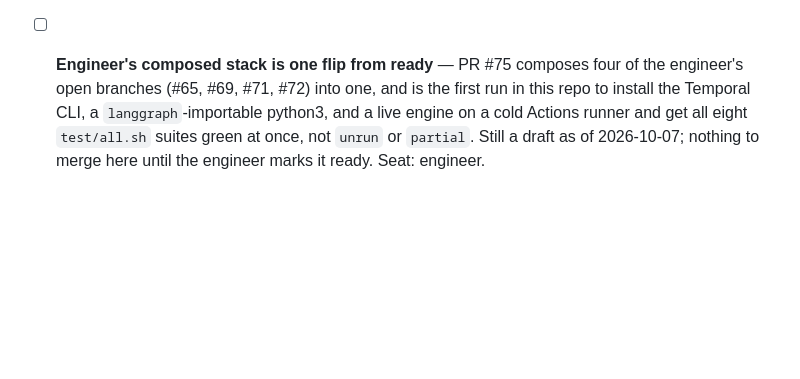
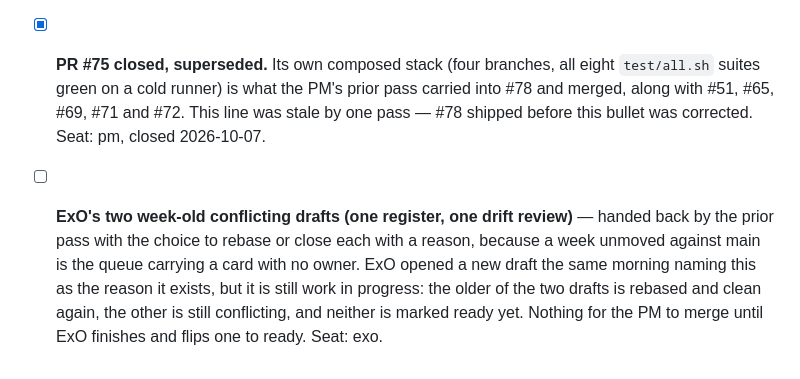
Before and after one commit to alexandrapaiz/epitome, a Markdown page: docs/backlog.md, the part around the change. Rendered like a GitHub page; blank space fills up the shorter version.

Commit message:
Six-hour pass: queue unchanged, one stale backlog line corrected
PR #75's line was stale by a pass (superseded into #78's merge);
closed it out and added a tracking line for exo's #26/#32 handoff
response, still in progress.

Co-Authored-By: Claude Sonnet 5 <noreply@anthropic.com>

```diff
--- a/docs/backlog.md
+++ b/docs/backlog.md
@@ -168,10 +168,18 @@ the PM alone prioritizes. Seeded by the owner and chair, founding night.
   2026-10-05 chain merge after #51 was opened. Verified independently
   (`git diff origin/main` against the PR's head) before closing rather
   than taking the engineer's word for it. Seat: pm, closed 2026-10-06.
-- [ ] **Engineer's composed stack is one flip from ready** — PR #75
-  composes four of the engineer's open branches (#65, #69, #71, #72)
-  into one, and is the first run in this repo to install the Temporal
-  CLI, a `langgraph`-importable python3, and a live engine on a cold
-  Actions runner and get all eight `test/all.sh` suites green at once,
-  not `unrun` or `partial`. Still a draft as of 2026-10-07; nothing to
-  merge here until the engineer marks it ready. Seat: engineer.
+- [x] **PR #75 closed, superseded.** Its own composed stack (four
+  branches, all eight `test/all.sh` suites green on a cold runner) is
+  what the PM's prior pass carried into #78 and merged, along with
+  #51, #65, #69, #71 and #72. This line was stale by one pass — #78
+  shipped before this bullet was corrected. Seat: pm, closed
+  2026-10-07.
+- [ ] **ExO's two week-old conflicting drafts (one register, one
+  drift review)** — handed back by the prior pass with the choice to
+  rebase or close each with a reason, because a week unmoved against
+  main is the queue carrying a card with no owner. ExO opened a new
+  draft the same morning naming this as the reason it exists, but it
+  is still work in progress: the older of the two drafts is rebased
+  and clean again, the other is still conflicting, and neither is
+  marked ready yet. Nothing for the PM to merge until ExO finishes and
+  flips one to ready. Seat: exo.
```
